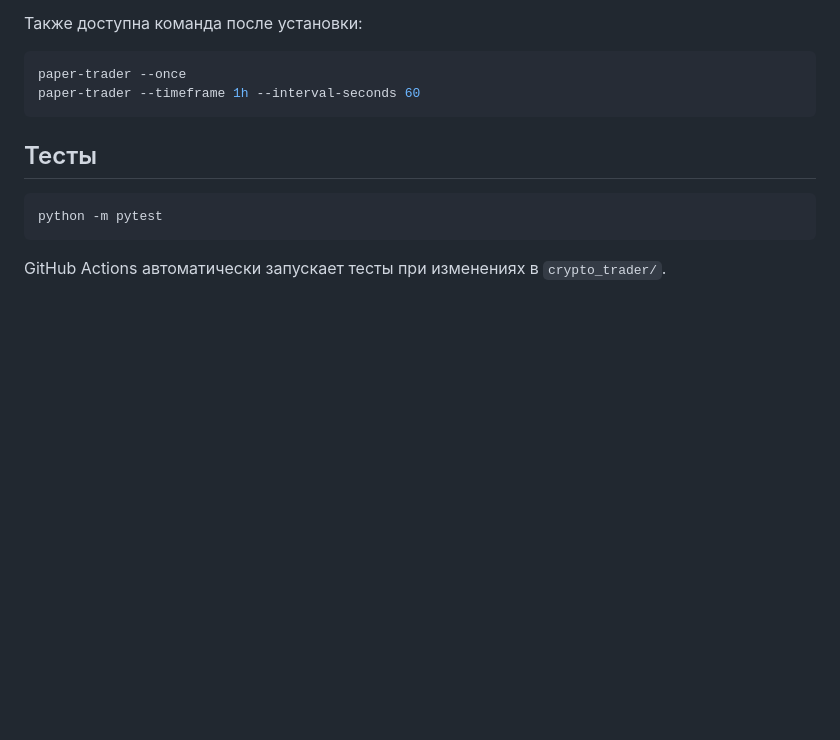
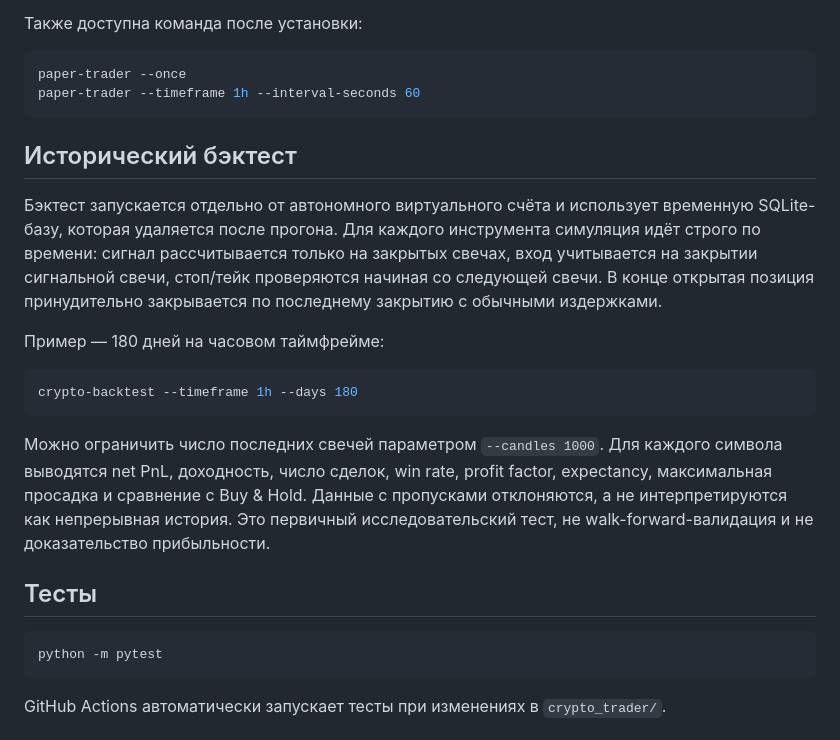
Before and after one commit to Orel326/zakazprofit, a Markdown page: crypto_trader/README.md, the part around the change. Rendered like a GitHub page; blank space fills up the shorter version.

Commit message:
Document isolated historical backtesting

````diff
--- a/crypto_trader/README.md
+++ b/crypto_trader/README.md
@@ -101,6 +101,18 @@ paper-trader --once
 paper-trader --timeframe 1h --interval-seconds 60
 ```
 
+## Исторический бэктест
+
+Бэктест запускается отдельно от автономного виртуального счёта и использует временную SQLite-базу, которая удаляется после прогона. Для каждого инструмента симуляция идёт строго по времени: сигнал рассчитывается только на закрытых свечах, вход учитывается на закрытии сигнальной свечи, стоп/тейк проверяются начиная со следующей свечи. В конце открытая позиция принудительно закрывается по последнему закрытию с обычными издержками.
+
+Пример — 180 дней на часовом таймфрейме:
+
+```powershell
+crypto-backtest --timeframe 1h --days 180
+```
+
+Можно ограничить число последних свечей параметром `--candles 1000`. Для каждого символа выводятся net PnL, доходность, число сделок, win rate, profit factor, expectancy, максимальная просадка и сравнение с Buy & Hold. Данные с пропусками отклоняются, а не интерпретируются как непрерывная история. Это первичный исследовательский тест, не walk-forward-валидация и не доказательство прибыльности.
+
 ## Тесты
 
 ```powershell
````
